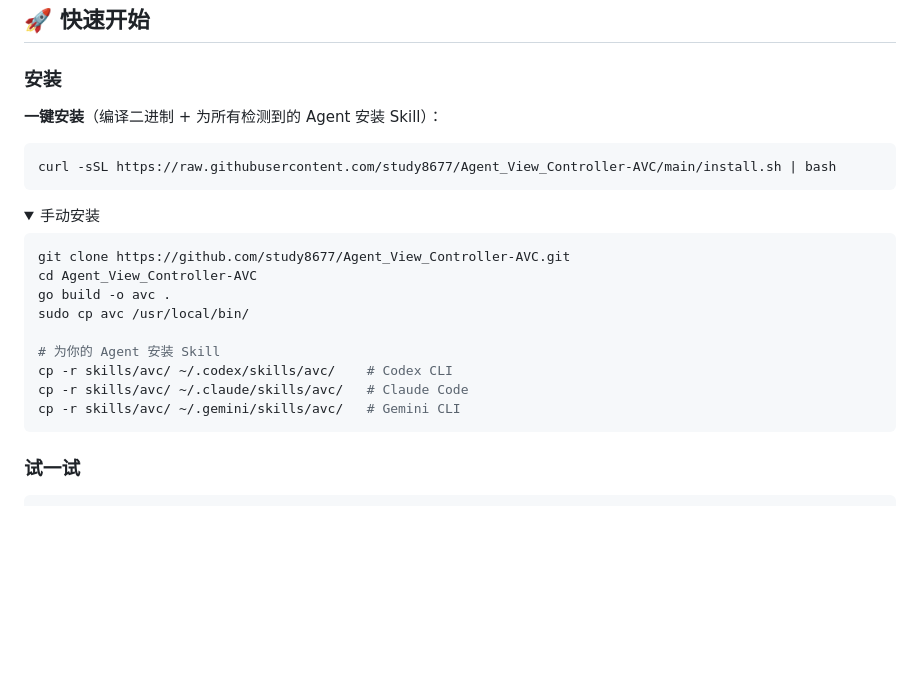
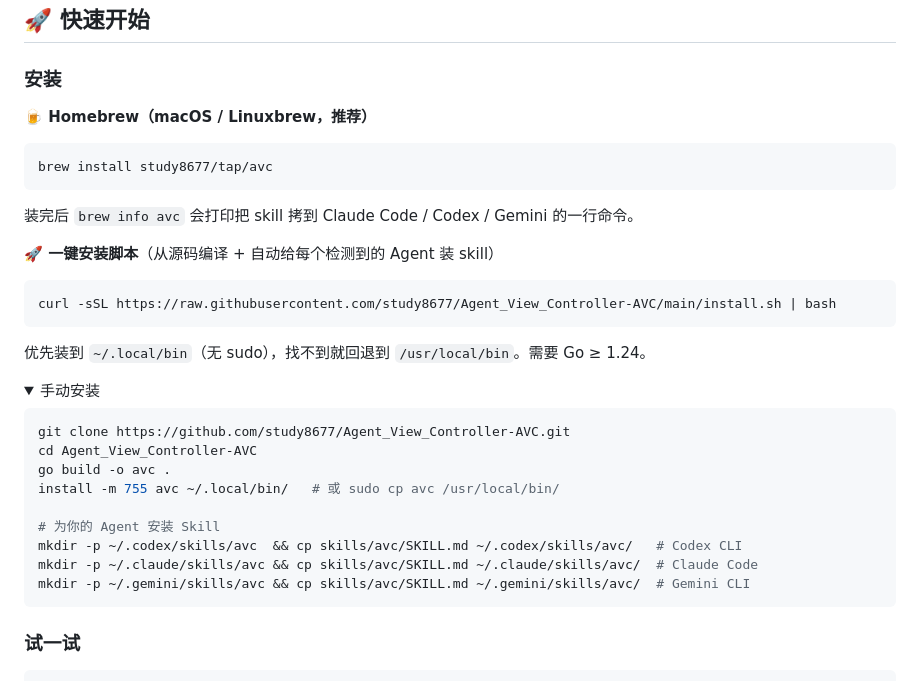
Before and after one commit to study8677/Agent_View_Controller-AVC, a Markdown page: README_CN.md, the part around the change. Rendered like a GitHub page; folded sections open; blank space fills up the shorter version.

````diff
--- a/README_CN.md
+++ b/README_CN.md
@@ -54,11 +54,21 @@ AVC 管道:        agent | avc                    (视觉处理)
 
 ### 安装
 
-**一键安装**（编译二进制 + 为所有检测到的 Agent 安装 Skill）：
+**🍺 Homebrew（macOS / Linuxbrew，推荐）**
+
+```bash
+brew install study8677/tap/avc
+```
+
+装完后 `brew info avc` 会打印把 skill 拷到 Claude Code / Codex / Gemini 的一行命令。
+
+**🚀 一键安装脚本**（从源码编译 + 自动给每个检测到的 Agent 装 skill）
 
 ```bash
 curl -sSL https://raw.githubusercontent.com/study8677/Agent_View_Controller-AVC/main/install.sh | bash
 ```
+
+优先装到 `~/.local/bin`（无 sudo），找不到就回退到 `/usr/local/bin`。需要 Go ≥ 1.24。
 
 <details>
 <summary>手动安装</summary>
@@ -67,12 +77,12 @@ curl -sSL https://raw.githubusercontent.com/study8677/Agent_View_Controller-AVC/
 git clone https://github.com/study8677/Agent_View_Controller-AVC.git
 cd Agent_View_Controller-AVC
 go build -o avc .
-sudo cp avc /usr/local/bin/
+install -m 755 avc ~/.local/bin/   # 或 sudo cp avc /usr/local/bin/
 
 # 为你的 Agent 安装 Skill
-cp -r skills/avc/ ~/.codex/skills/avc/    # Codex CLI
-cp -r skills/avc/ ~/.claude/skills/avc/   # Claude Code
-cp -r skills/avc/ ~/.gemini/skills/avc/   # Gemini CLI
+mkdir -p ~/.codex/skills/avc  && cp skills/avc/SKILL.md ~/.codex/skills/avc/   # Codex CLI
+mkdir -p ~/.claude/skills/avc && cp skills/avc/SKILL.md ~/.claude/skills/avc/  # Claude Code
+mkdir -p ~/.gemini/skills/avc && cp skills/avc/SKILL.md ~/.gemini/skills/avc/  # Gemini CLI
 ```
 
 </details>
````
Also changed, not shown: README.md (+15 -5 lines).
